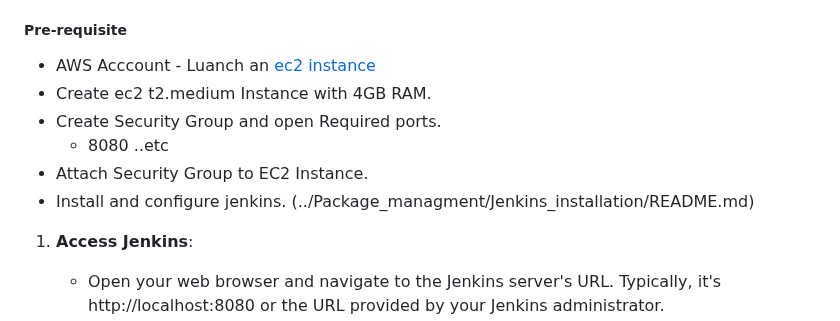
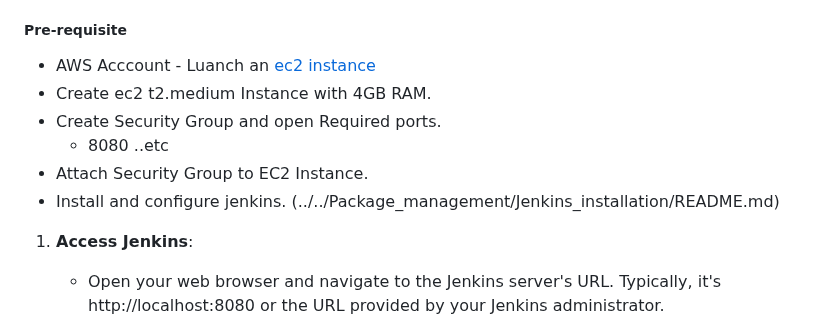
Before and after one commit to unitedcoresystems/Bootcampclass-2023, a Markdown page: Jenkins_CI-CD/freestyle_project/readme.md, the part around one of its changes. GitHub-like rendering.

```diff
--- a/Jenkins_CI-CD/freestyle_project/readme.md
+++ b/Jenkins_CI-CD/freestyle_project/readme.md
@@ -7,7 +7,7 @@ Running a freestyle project in Jenkins involves creating a job that defines the
 + Create Security Group and open Required ports.
    + 8080 ..etc
 + Attach Security Group to EC2 Instance.
-+ Install and configure jenkins. (../Package_managment/Jenkins_installation/README.md)
++ Install and configure jenkins. (../../Package_management/Jenkins_installation/README.md)
 
 1. **Access Jenkins**:
    - Open your web browser and navigate to the Jenkins server's URL. Typically, it's http://localhost:8080 or the URL provided by your Jenkins administrator.
```
Also changed, not shown: other parts of Jenkins_CI-CD/freestyle_project/readme.md (+1 -1 lines).
